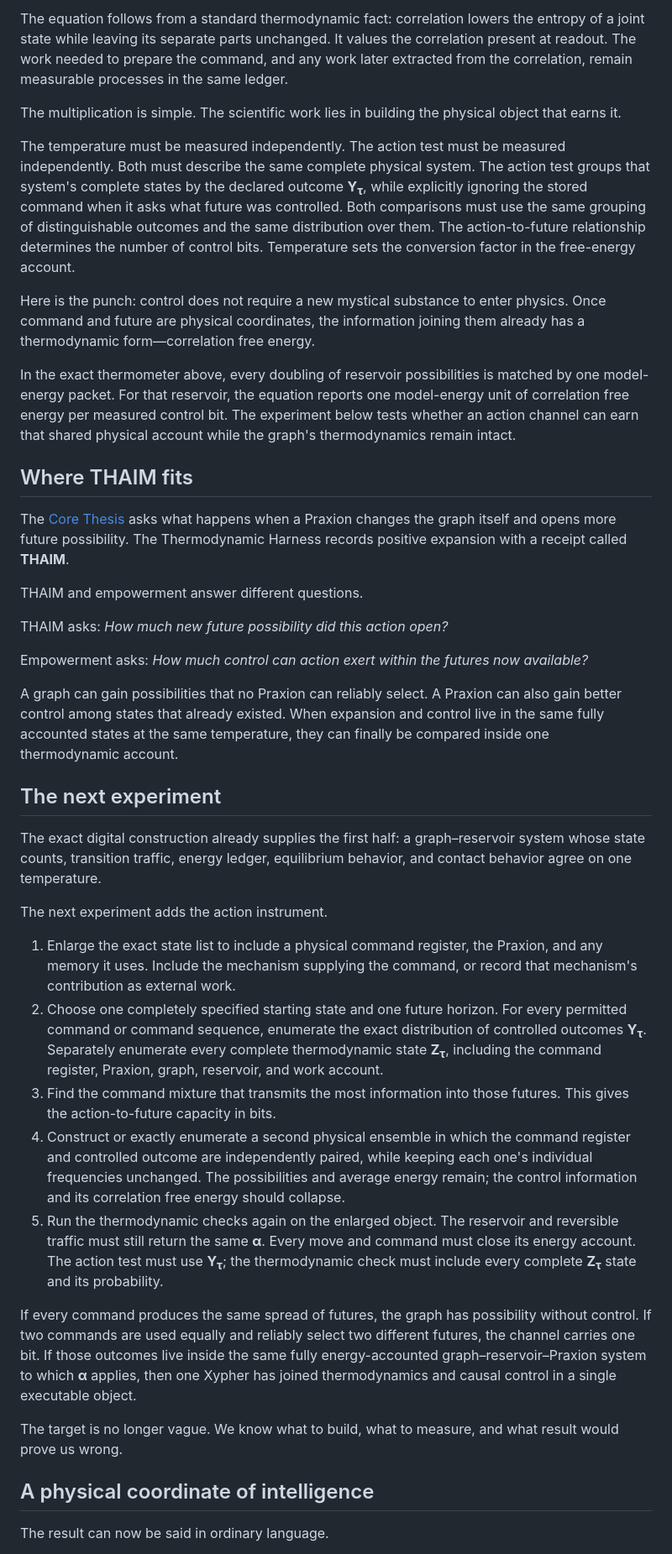
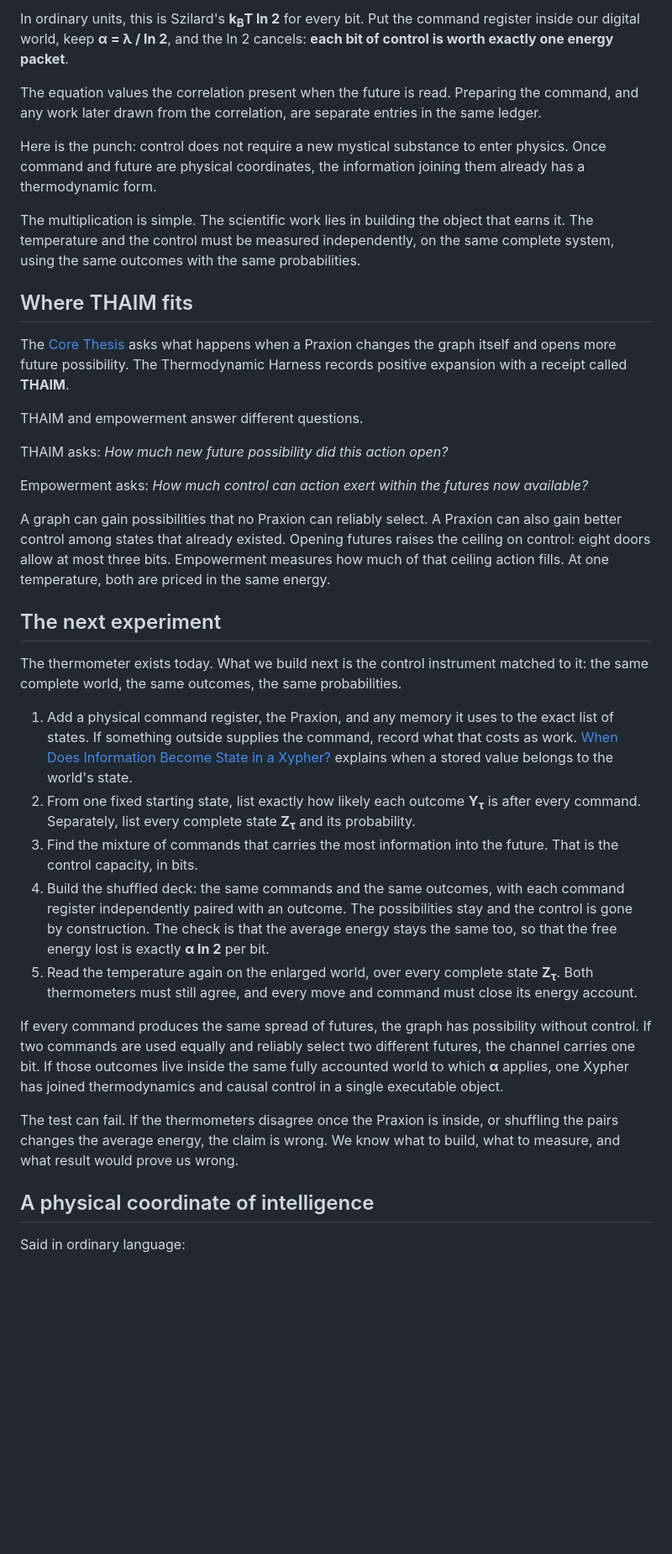
Before and after one commit to Valhaim/xyphers, a Markdown page: research/articles/intelligence-as-physical-units.md, the part around one of its changes. Shown at 84% size. GitHub-like rendering; blank space fills up the shorter version.

```diff
--- a/research/articles/intelligence-as-physical-units.md
+++ b/research/articles/intelligence-as-physical-units.md
@@ -197,13 +145,11 @@ Read it as: *How much control reaches the future, and how much free energy does
 
-The equation follows from a standard thermodynamic fact: correlation lowers the entropy of a joint state while leaving its separate parts unchanged. It values the correlation present at readout. The work needed to prepare the command, and any work later extracted from the correlation, remain measurable processes in the same ledger.
+In ordinary units, this is Szilard's **k<sub>B</sub>T ln 2** for every bit. Put the command register inside our digital world, keep **α = λ / ln 2**, and the ln 2 cancels: **each bit of control is worth exactly one energy packet**.
 
-The multiplication is simple. The scientific work lies in building the physical object that earns it.
+The equation values the correlation present when the future is read. Preparing the command, and any work later drawn from the correlation, are separate entries in the same ledger.
 
-The temperature must be measured independently. The action test must be measured independently. Both must describe the same complete physical system. The action test groups that system's complete states by the declared outcome **Y<sub>τ</sub>**, while explicitly ignoring the stored command when it asks what future was controlled. Both comparisons must use the same grouping of distinguishable outcomes and the same distribution over them. The action-to-future relationship determines the number of control bits. Temperature sets the conversion factor in the free-energy account.
+Here is the punch: control does not require a new mystical substance to enter physics. Once command and future are physical coordinates, the information joining them already has a thermodynamic form.
 
-Here is the punch: control does not require a new mystical substance to enter physics. Once command and future are physical coordinates, the information joining them already has a thermodynamic form—correlation free energy.
-
-In the exact thermometer above, every doubling of reservoir possibilities is matched by one model-energy packet. For that reservoir, the equation reports one model-energy unit of correlation free energy per measured control bit. The experiment below tests whether an action channel can earn that shared physical account while the graph's thermodynamics remain intact.
+The multiplication is simple. The scientific work lies in building the object that earns it. The temperature and the control must be measured independently, on the same complete system, using the same outcomes with the same probabilities.
 
 ## Where THAIM fits
 
@@ -215,25 +161,23 @@ THAIM asks: *How much new future possibility did this action open?*
 
 Empowerment asks: *How much control can action exert within the futures now available?*
 
-A graph can gain possibilities that no Praxion can reliably select. A Praxion can also gain better control among states that already existed. When expansion and control live in the same fully accounted states at the same temperature, they can finally be compared inside one thermodynamic account.
+A graph can gain possibilities that no Praxion can reliably select. A Praxion can also gain better control among states that already existed. Opening futures raises the ceiling on control: eight doors allow at most three bits. Empowerment measures how much of that ceiling action fills. At one temperature, both are priced in the same energy.
 
 ## The next experiment
 
-The exact digital construction already supplies the first half: a graph–reservoir system whose state counts, transition traffic, energy ledger, equilibrium behavior, and contact behavior agree on one temperature.
+The thermometer exists today. What we build next is the control instrument matched to it: the same complete world, the same outcomes, the same probabilities.
 
-The next experiment adds the action instrument.
+1. Add a physical command register, the Praxion, and any memory it uses to the exact list of states. If something outside supplies the command, record what that costs as work. [When Does Information Become State in a Xypher?](when-does-information-become-state-in-a-xypher.md) explains when a stored value belongs to the world's state.
+2. From one fixed starting state, list exactly how likely each outcome **Y<sub>τ</sub>** is after every command. Separately, list every complete state **Z<sub>τ</sub>** and its probability.
+3. Find the mixture of commands that carries the most information into the future. That is the control capacity, in bits.
+4. Build the shuffled deck: the same commands and the same outcomes, with each command register independently paired with an outcome. The possibilities stay and the control is gone by construction. The check is that the average energy stays the same too, so that the free energy lost is exactly **α ln 2** per bit.
+5. Read the temperature again on the enlarged world, over every complete state **Z<sub>τ</sub>**. Both thermometers must still agree, and every move and command must close its energy account.
 
-1. Enlarge the exact state list to include a physical command register, the Praxion, and any memory it uses. Include the mechanism supplying the command, or record that mechanism's contribution as external work.
-2. Choose one completely specified starting state and one future horizon. For every permitted command or command sequence, enumerate the exact distribution of controlled outcomes **Y<sub>τ</sub>**. Separately enumerate every complete thermodynamic state **Z<sub>τ</sub>**, including the command register, Praxion, graph, reservoir, and work account.
-3. Find the command mixture that transmits the most information into those futures. This gives the action-to-future capacity in bits.
-4. Construct or exactly enumerate a second physical ensemble in which the command register and controlled outcome are independently paired, while keeping each one's individual frequencies unchanged. The possibilities and average energy remain; the control information and its correlation free energy should collapse.
-5. Run the thermodynamic checks again on the enlarged object. The reservoir and reversible traffic must still return the same **α**. Every move and command must close its energy account. The action test must use **Y<sub>τ</sub>**; the thermodynamic check must include every complete **Z<sub>τ</sub>** state and its probability.
+If every command produces the same spread of futures, the graph has possibility without control. If two commands are used equally and reliably select two different futures, the channel carries one bit. If those outcomes live inside the same fully accounted world to which **α** applies, one Xypher has joined thermodynamics and causal control in a single executable object.
 
-If every command produces the same spread of futures, the graph has possibility without control. If two commands are used equally and reliably select two different futures, the channel carries one bit. If those outcomes live inside the same fully energy-accounted graph–reservoir–Praxion system to which **α** applies, then one Xypher has joined thermodynamics and causal control in a single executable object.
-
-The target is no longer vague. We know what to build, what to measure, and what result would prove us wrong.
+The test can fail. If the thermometers disagree once the Praxion is inside, or shuffling the pairs changes the average energy, the claim is wrong. We know what to build, what to measure, and what result would prove us wrong.
 
 ## A physical coordinate of intelligence
 
-The result can now be said in ordinary language.
+Said in ordinary language:
 
```
Also changed, not shown: other parts of research/articles/intelligence-as-physical-units.md (+77 -128 lines).
